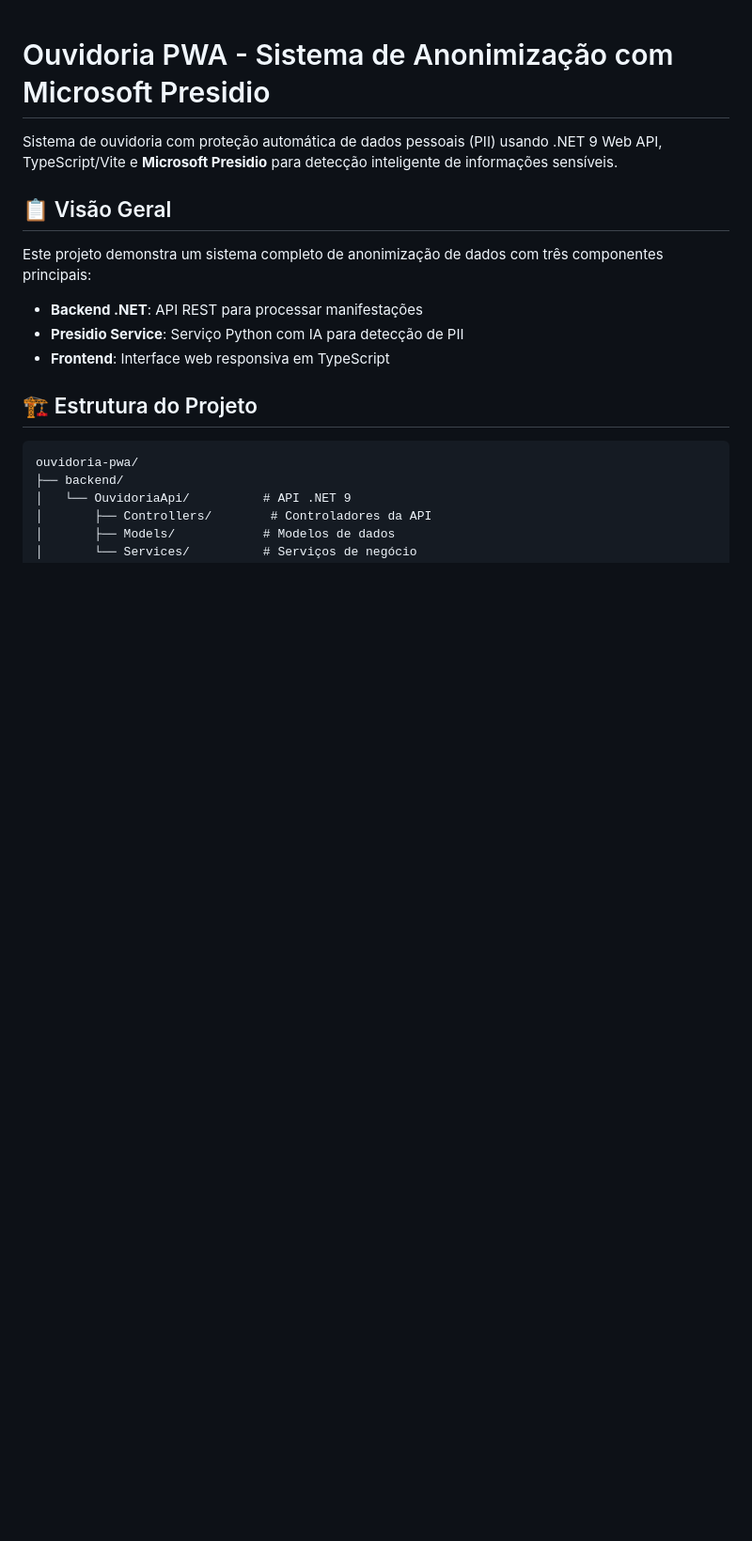
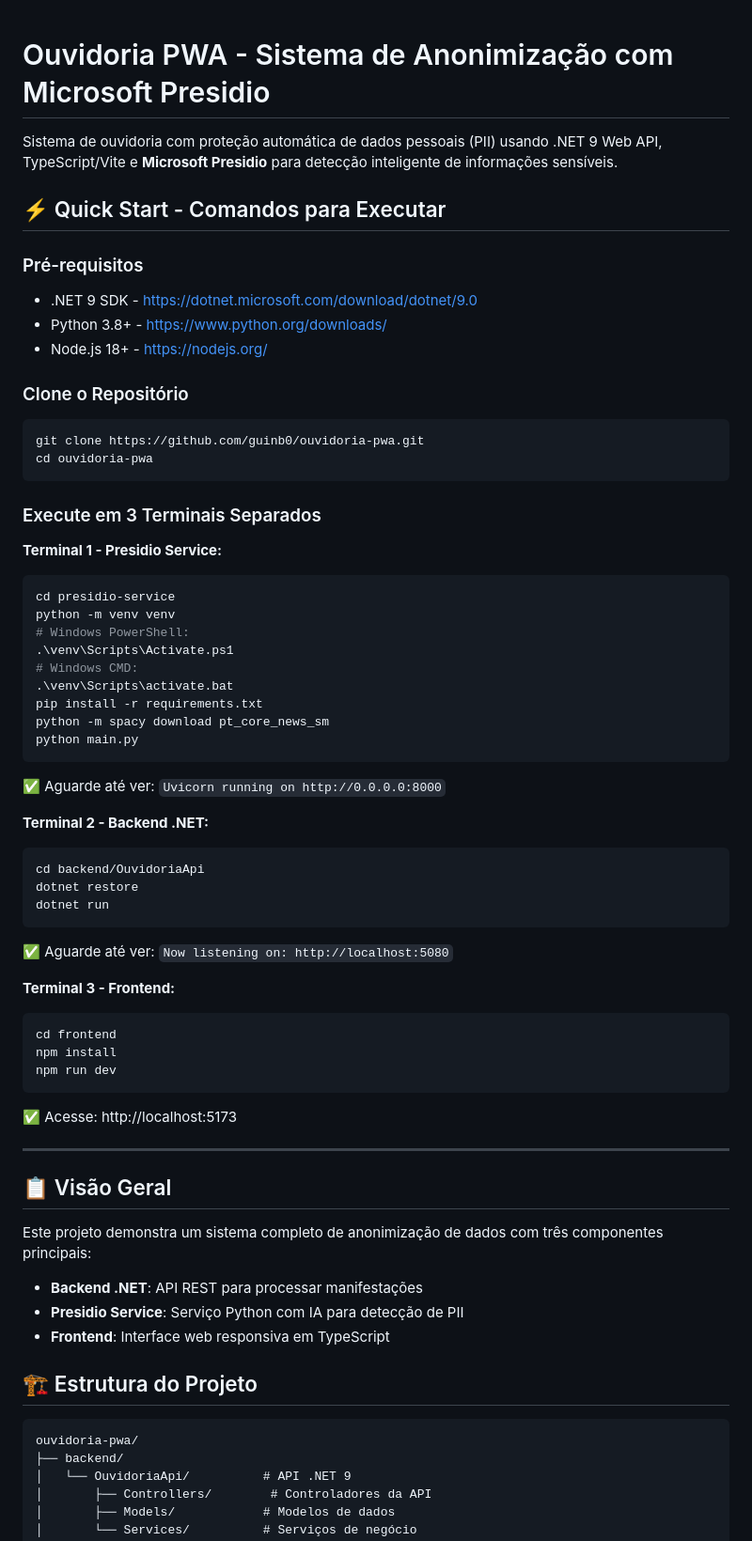
Before and after one commit to guinb0/ouvidoria-pwa, a Markdown page: README.md, the part around the change. Shown at 94% size. Rendered like a GitHub page; blank space fills up the shorter version.

Commit message:
docs: adicionar Quick Start com comandos diretos

````diff
--- a/README.md
+++ b/README.md
@@ -1,6 +1,53 @@
 # Ouvidoria PWA - Sistema de Anonimização com Microsoft Presidio
 
 Sistema de ouvidoria com proteção automática de dados pessoais (PII) usando .NET 9 Web API, TypeScript/Vite e **Microsoft Presidio** para detecção inteligente de informações sensíveis.
+
+## ⚡ Quick Start - Comandos para Executar
+
+### Pré-requisitos
+- .NET 9 SDK - https://dotnet.microsoft.com/download/dotnet/9.0
+- Python 3.8+ - https://www.python.org/downloads/
+- Node.js 18+ - https://nodejs.org/
+
+### Clone o Repositório
+```bash
+git clone https://github.com/guinb0/ouvidoria-pwa.git
+cd ouvidoria-pwa
+```
+
+### Execute em 3 Terminais Separados
+
+**Terminal 1 - Presidio Service:**
+```bash
+cd presidio-service
+python -m venv venv
+# Windows PowerShell:
+.\venv\Scripts\Activate.ps1
+# Windows CMD:
+.\venv\Scripts\activate.bat
+pip install -r requirements.txt
+python -m spacy download pt_core_news_sm
+python main.py
+```
+✅ Aguarde até ver: `Uvicorn running on http://0.0.0.0:8000`
+
+**Terminal 2 - Backend .NET:**
+```bash
+cd backend/OuvidoriaApi
+dotnet restore
+dotnet run
+```
+✅ Aguarde até ver: `Now listening on: http://localhost:5080`
+
+**Terminal 3 - Frontend:**
+```bash
+cd frontend
+npm install
+npm run dev
+```
+✅ Acesse: http://localhost:5173
+
+---
 
 ## 📋 Visão Geral
 
````
